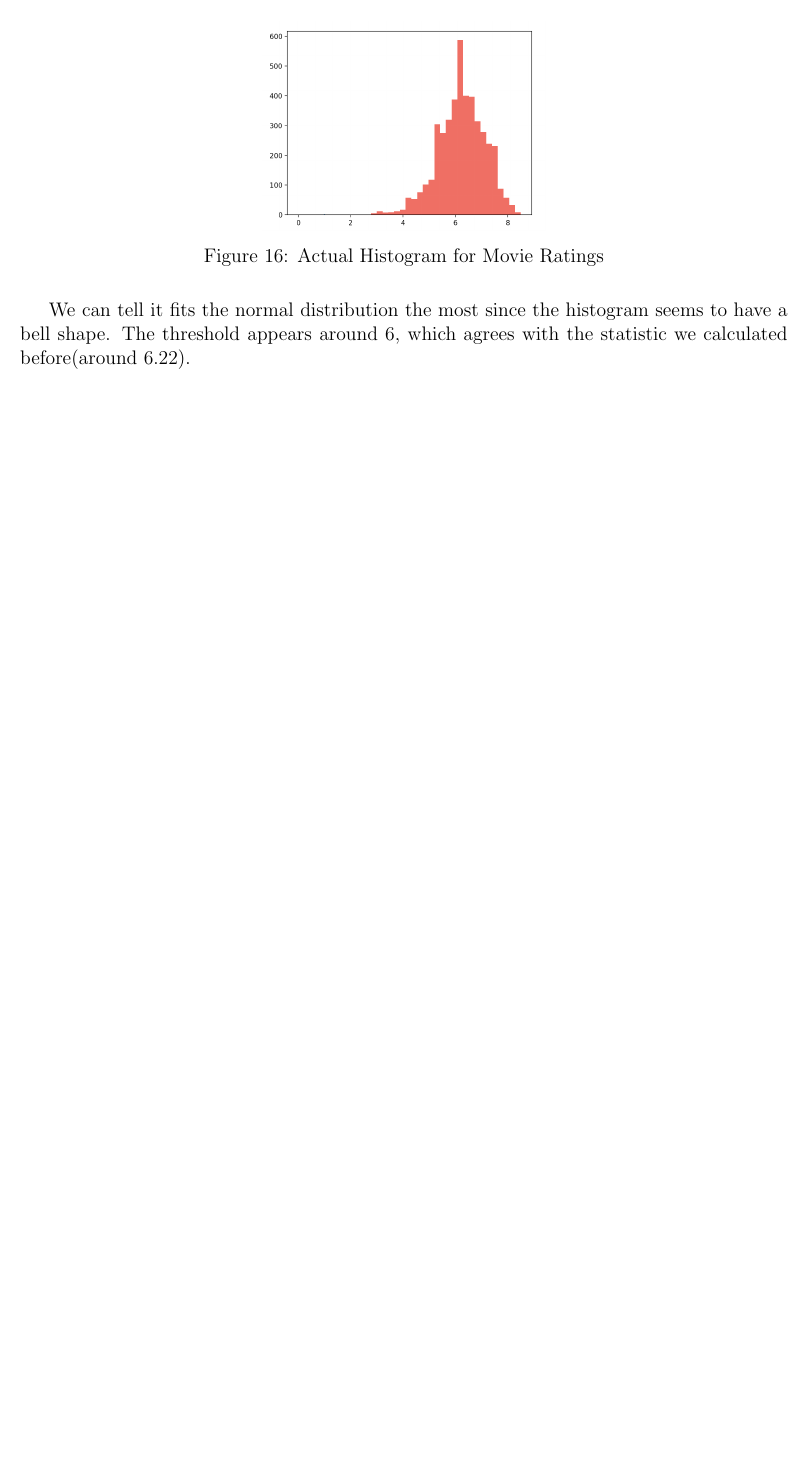
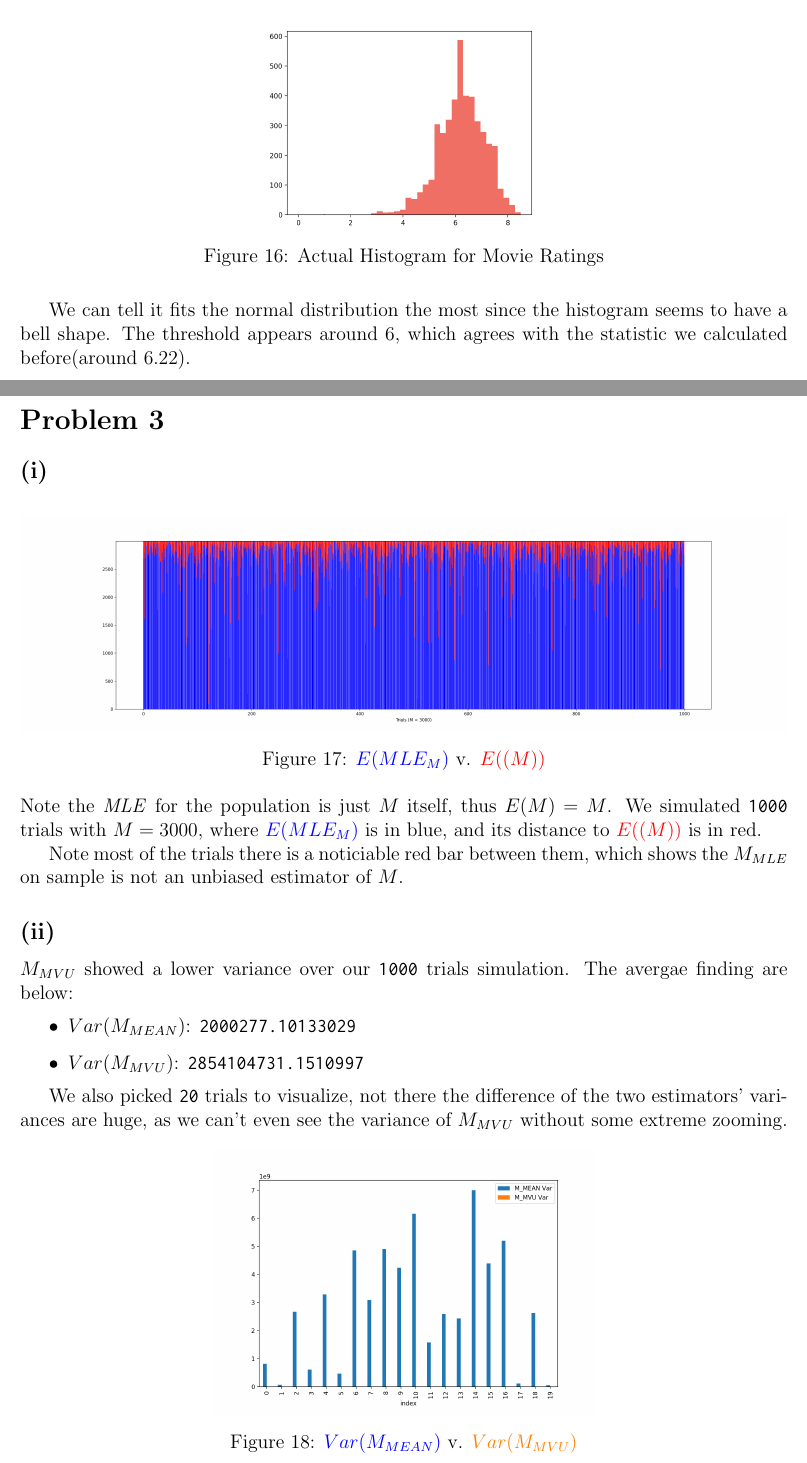
Before and after one commit to choH/csds313_written_assignments, a LaTeX problem sheet (assignment_2/article.tex): part of page 9 of 9 before the commit and two parts of pages 9 and 10 of 10 after it, the two joined at a grey line, cut so that both start at the same text, the shorter picture padded with empty space. Compiled offline with pdfLaTeX.

Commit message:
✨ Add answers to Problem 3.

```diff
--- a/assignment_2/article.tex
+++ b/assignment_2/article.tex
@@ -355,4 +355,40 @@ The actual histogram plot for movie votes is:
 We can tell it fits the normal distribution the most since the histogram seems to have a bell shape. The threshold appears around 6,
 which agrees with the statistic we calculated before(around 6.22).
 
+
+
+\section*{Problem 3}
+
+\subsection*{(i)}
+
+\begin{figure}[H]
+    \centering
+    \includegraphics[width=1\linewidth]{{fig/fig_p3_1.png}}
+    \caption{\textcolor{blue}{$E(MLE_M)$} v. \textcolor{red}{$E((M))$}}
+\end{figure}
+
+Note the \textit{MLE} for the population is just $M$ itself, thus $E(M) = M$. We simulated \ilc{1000} trials with $M = 3000$, where \textcolor{blue}{$E(MLE_M)$} is in blue, and its distance to \textcolor{red}{$E((M))$} is in red.
+
+Note most of the trials there is a noticiable red bar between them, which shows the $M_{MLE}$ on sample is not an unbiased estimator of $M$.
+
+\subsection*{(ii)}
+
+
+
+$M_{MVU}$ showed a lower variance over our \ilc{1000} trials simulation. The avergae finding are below:
+
+\begin{itemize}
+    \item $Var(M_{MEAN})$: \ilc{2000277.10133029}
+    \item $Var(M_{MVU})$: \ilc{2854104731.1510997}
+\end{itemize}
+
+We also picked \ilc{20} trials to visualize, not there the difference of the two estimators' variances are huge, as we can't even see the variance of $M_{MVU}$ without some extreme zooming.
+
+\begin{figure}[H]
+    \centering
+    \includegraphics[width=0.5\linewidth]{{fig/fig_p3_2.png}}
+    \caption{\textcolor{blue}{$Var(M_{MEAN})$} v. \textcolor{orange}{$Var(M_{MVU})$}}
+\end{figure}
+
+
 \end{document}
```
